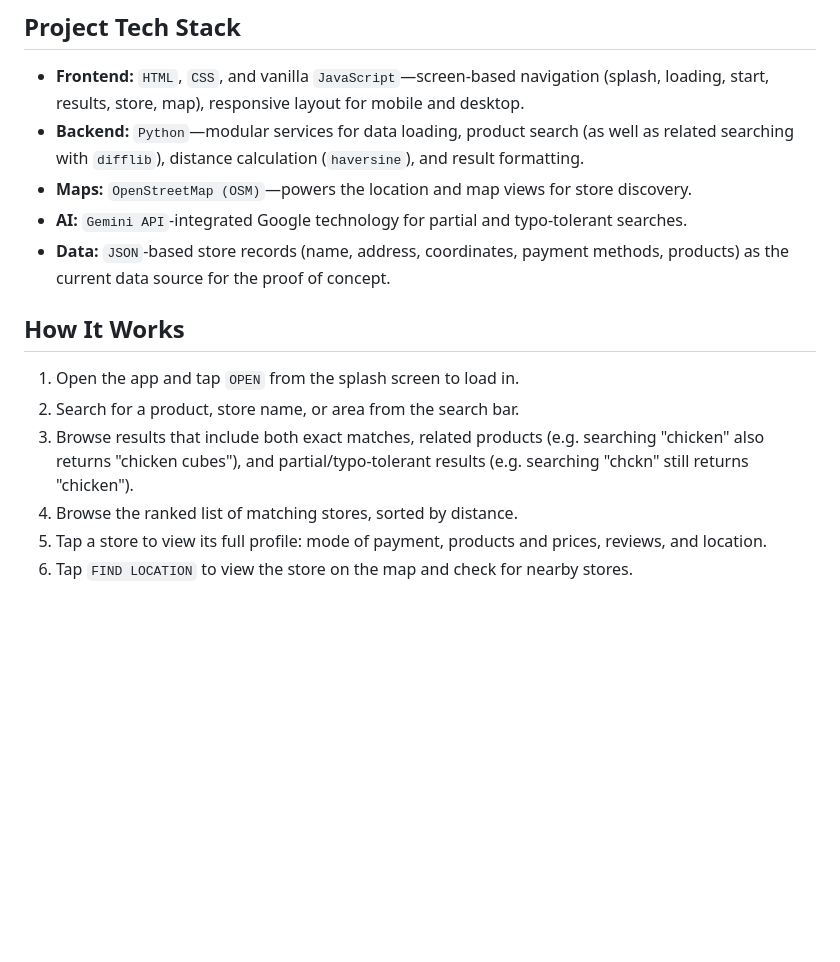
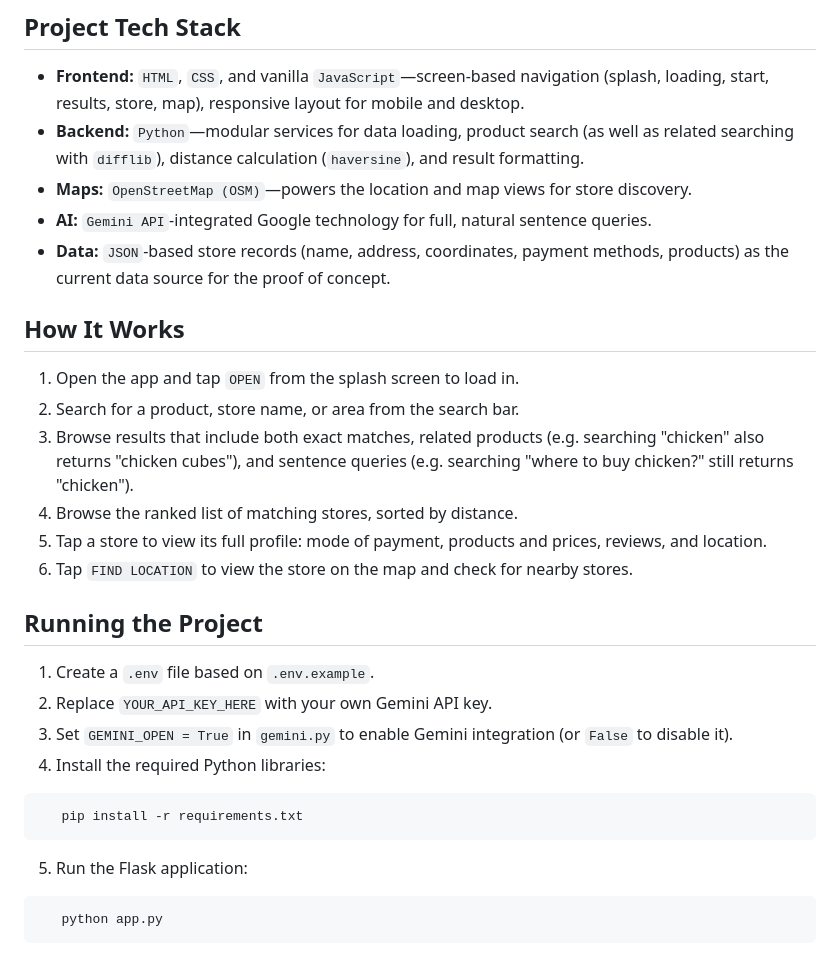
Before and after one commit to ivanuary/Hackdogz-Suki-App-GDG-Sparkfest-Hackathon, a Markdown page: README.md, the part around the change. GitHub-like rendering; blank space fills up the shorter version.

````diff
--- a/README.md
+++ b/README.md
@@ -30,14 +30,28 @@ SUKI is not a general map app and not a delivery platform. It is a simple discov
 * **Frontend:** `HTML`, `CSS`, and vanilla `JavaScript`—screen-based navigation (splash, loading, start, results, store, map), responsive layout for mobile and desktop.
 * **Backend:** `Python`—modular services for data loading, product search (as well as related searching with `difflib`), distance calculation (`haversine`), and result formatting.
 * **Maps:** `OpenStreetMap (OSM)`—powers the location and map views for store discovery.
-* **AI:** `Gemini API`-integrated Google technology for partial and typo-tolerant searches.
+* **AI:** `Gemini API`-integrated Google technology for full, natural sentence queries.
 * **Data:** `JSON`-based store records (name, address, coordinates, payment methods, products) as the current data source for the proof of concept.
 
 ## How It Works
 
 1. Open the app and tap `OPEN` from the splash screen to load in.
 2. Search for a product, store name, or area from the search bar.
-3. Browse results that include both exact matches, related products (e.g. searching "chicken" also returns "chicken cubes"), and partial/typo-tolerant results (e.g. searching "chckn" still returns "chicken").
+3. Browse results that include both exact matches, related products (e.g. searching "chicken" also returns "chicken cubes"), and sentence queries (e.g. searching "where to buy chicken?" still returns "chicken").
 4. Browse the ranked list of matching stores, sorted by distance.
 5. Tap a store to view its full profile: mode of payment, products and prices, reviews, and location.
 6. Tap `FIND LOCATION` to view the store on the map and check for nearby stores.
+
+## Running the Project
+
+1. Create a `.env` file based on `.env.example`.
+2. Replace `YOUR_API_KEY_HERE` with your own Gemini API key.
+3. Set `GEMINI_OPEN = True` in `gemini.py` to enable Gemini integration (or `False` to disable it).
+4. Install the required Python libraries:
+```bash
+   pip install -r requirements.txt
+```
+5. Run the Flask application:
+```bash
+   python app.py
+```
````
